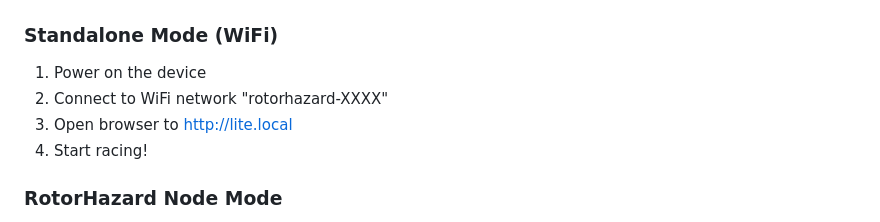
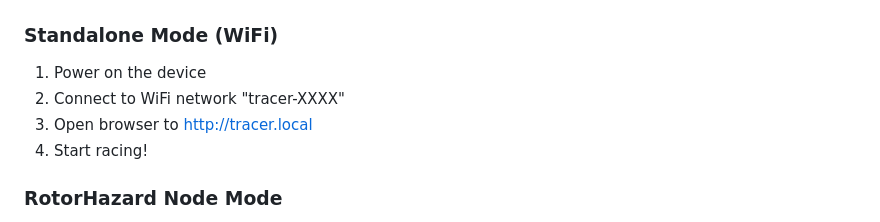
Before and after one commit to RaceFPV/StarForgeOS, a Markdown page: README.md, the part around the change. GitHub-like rendering.

```diff
--- a/README.md
+++ b/README.md
@@ -36,8 +36,8 @@ Switch between modes instantly - no firmware changes needed. Use a simple jumper
 
 ### Standalone Mode (WiFi)
 1. Power on the device
-2. Connect to WiFi network "rotorhazard-XXXX"
-3. Open browser to http://lite.local
+2. Connect to WiFi network "tracer-XXXX"
+3. Open browser to http://tracer.local
 4. Start racing!
 
 ### RotorHazard Node Mode
```
